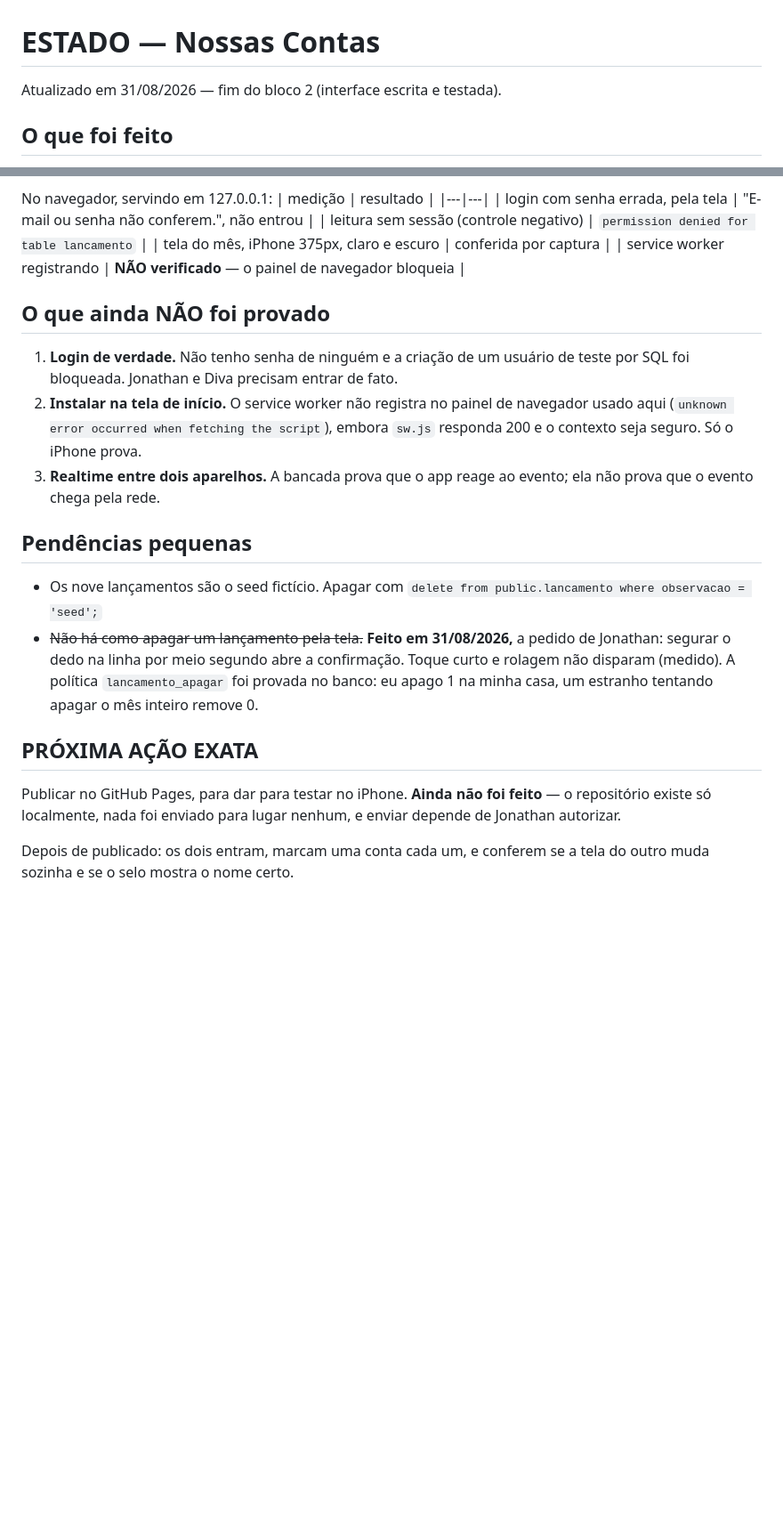
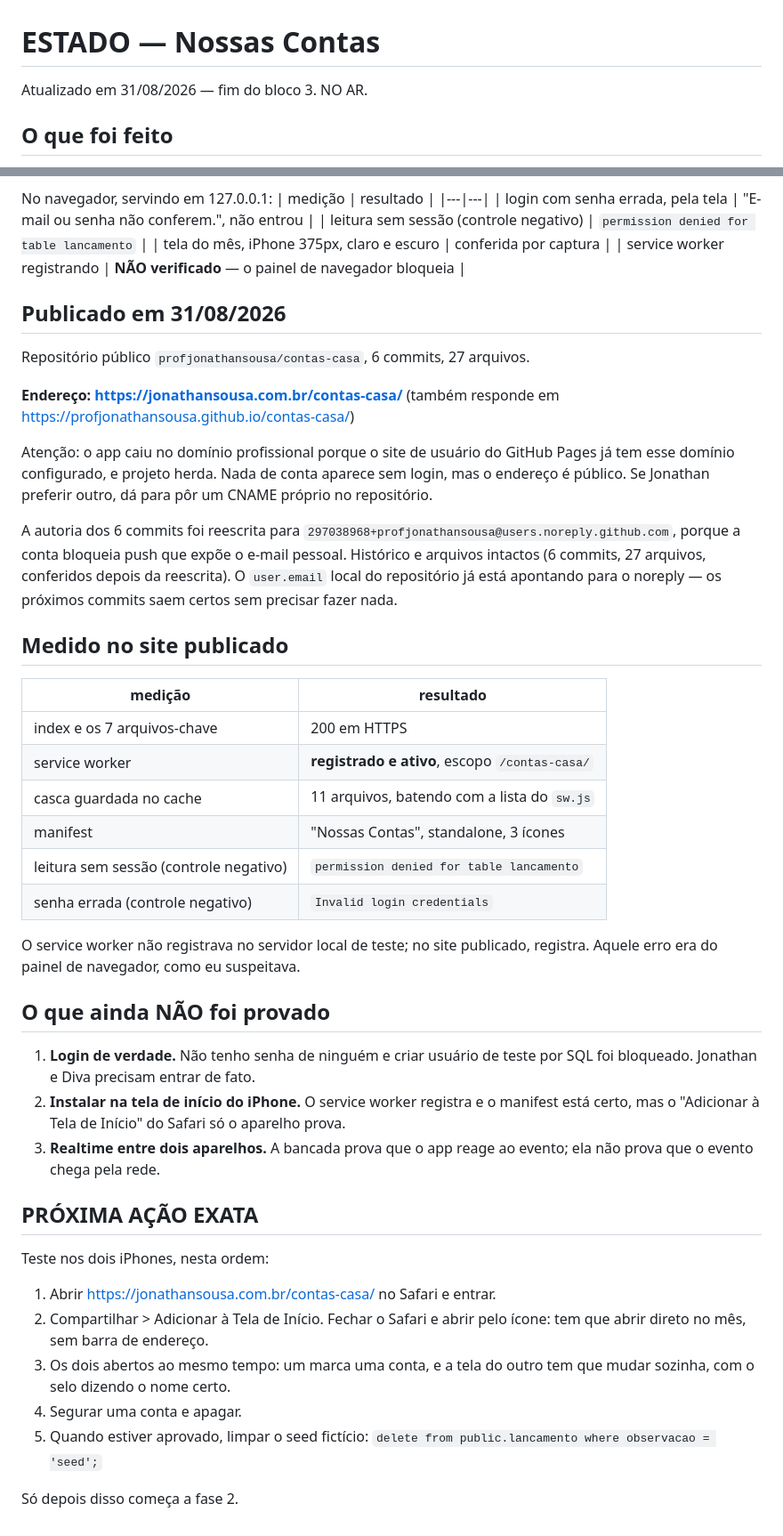
Before and after one commit to profjonathansousa/contas-casa, a Markdown page: ESTADO.md, 2 parts joined by grey strips. Shown at 89% size. Drawn GitHub-style; blank space fills up the shorter version.

Commit message:
docs: registra a publicacao e o que foi medido no site no ar

```diff
--- a/ESTADO.md
+++ b/ESTADO.md
@@ -1,6 +1,6 @@
 # ESTADO — Nossas Contas
 
-Atualizado em 31/08/2026 — fim do bloco 2 (interface escrita e testada).
+Atualizado em 31/08/2026 — fim do bloco 3. NO AR.
 
 ## O que foi feito
 
@@ -98,31 +98,60 @@ No navegador, servindo em 127.0.0.1:
 | tela do mês, iPhone 375px, claro e escuro | conferida por captura |
 | service worker registrando | **NÃO verificado** — o painel de navegador bloqueia |
 
+## Publicado em 31/08/2026
+
+Repositório público `profjonathansousa/contas-casa`, 6 commits, 27 arquivos.
+
+**Endereço: https://jonathansousa.com.br/contas-casa/**
+(também responde em https://profjonathansousa.github.io/contas-casa/)
+
+Atenção: o app caiu no domínio profissional porque o site de usuário do
+GitHub Pages já tem esse domínio configurado, e projeto herda. Nada de conta
+aparece sem login, mas o endereço é público. Se Jonathan preferir outro,
+dá para pôr um CNAME próprio no repositório.
+
+A autoria dos 6 commits foi reescrita para
+`297038968+profjonathansousa@users.noreply.github.com`, porque a conta bloqueia
+push que expõe o e-mail pessoal. Histórico e arquivos intactos (6 commits,
+27 arquivos, conferidos depois da reescrita). O `user.email` local do
+repositório já está apontando para o noreply — os próximos commits saem certos
+sem precisar fazer nada.
+
+## Medido no site publicado
+
+| medição | resultado |
+|---|---|
+| index e os 7 arquivos-chave | 200 em HTTPS |
+| service worker | **registrado e ativo**, escopo `/contas-casa/` |
+| casca guardada no cache | 11 arquivos, batendo com a lista do `sw.js` |
+| manifest | "Nossas Contas", standalone, 3 ícones |
+| leitura sem sessão (controle negativo) | `permission denied for table lancamento` |
+| senha errada (controle negativo) | `Invalid login credentials` |
+
+O service worker não registrava no servidor local de teste; no site publicado,
+registra. Aquele erro era do painel de navegador, como eu suspeitava.
+
 ## O que ainda NÃO foi provado
 
-1. **Login de verdade.** Não tenho senha de ninguém e a criação de um usuário
-   de teste por SQL foi bloqueada. Jonathan e Diva precisam entrar de fato.
-2. **Instalar na tela de início.** O service worker não registra no painel de
-   navegador usado aqui (`unknown error occurred when fetching the script`),
-   embora `sw.js` responda 200 e o contexto seja seguro. Só o iPhone prova.
-3. **Realtime entre dois aparelhos.** A bancada prova que o app reage ao evento;
-   ela não prova que o evento chega pela rede.
-
-## Pendências pequenas
-
-- Os nove lançamentos são o seed fictício. Apagar com
-  `delete from public.lancamento where observacao = 'seed';`
-- ~~Não há como apagar um lançamento pela tela.~~ **Feito em 31/08/2026,** a
-  pedido de Jonathan: segurar o dedo na linha por meio segundo abre a
-  confirmação. Toque curto e rolagem não disparam (medido). A política
-  `lancamento_apagar` foi provada no banco: eu apago 1 na minha casa, um
-  estranho tentando apagar o mês inteiro remove 0.
+1. **Login de verdade.** Não tenho senha de ninguém e criar usuário de teste
+   por SQL foi bloqueado. Jonathan e Diva precisam entrar de fato.
+2. **Instalar na tela de início do iPhone.** O service worker registra e o
+   manifest está certo, mas o "Adicionar à Tela de Início" do Safari só o
+   aparelho prova.
+3. **Realtime entre dois aparelhos.** A bancada prova que o app reage ao
+   evento; ela não prova que o evento chega pela rede.
 
 ## PRÓXIMA AÇÃO EXATA
 
-Publicar no GitHub Pages, para dar para testar no iPhone. **Ainda não foi
-feito** — o repositório existe só localmente, nada foi enviado para lugar
-nenhum, e enviar depende de Jonathan autorizar.
+Teste nos dois iPhones, nesta ordem:
 
-Depois de publicado: os dois entram, marcam uma conta cada um, e conferem se a
-tela do outro muda sozinha e se o selo mostra o nome certo.
+1. Abrir https://jonathansousa.com.br/contas-casa/ no Safari e entrar.
+2. Compartilhar > Adicionar à Tela de Início. Fechar o Safari e abrir pelo
+   ícone: tem que abrir direto no mês, sem barra de endereço.
+3. Os dois abertos ao mesmo tempo: um marca uma conta, e a tela do outro tem
+   que mudar sozinha, com o selo dizendo o nome certo.
+4. Segurar uma conta e apagar.
+5. Quando estiver aprovado, limpar o seed fictício:
+   `delete from public.lancamento where observacao = 'seed';`
+
+Só depois disso começa a fase 2.
```
